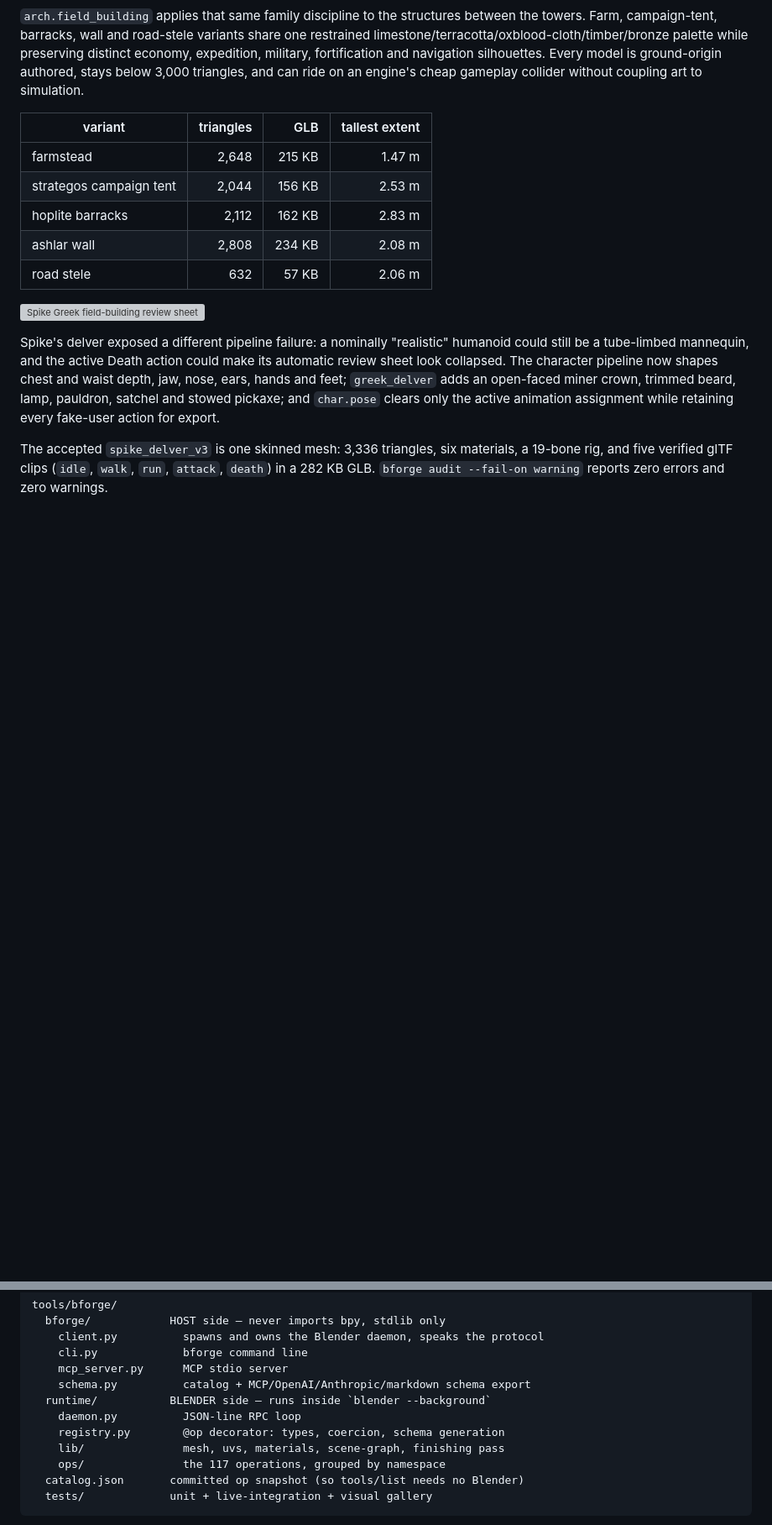
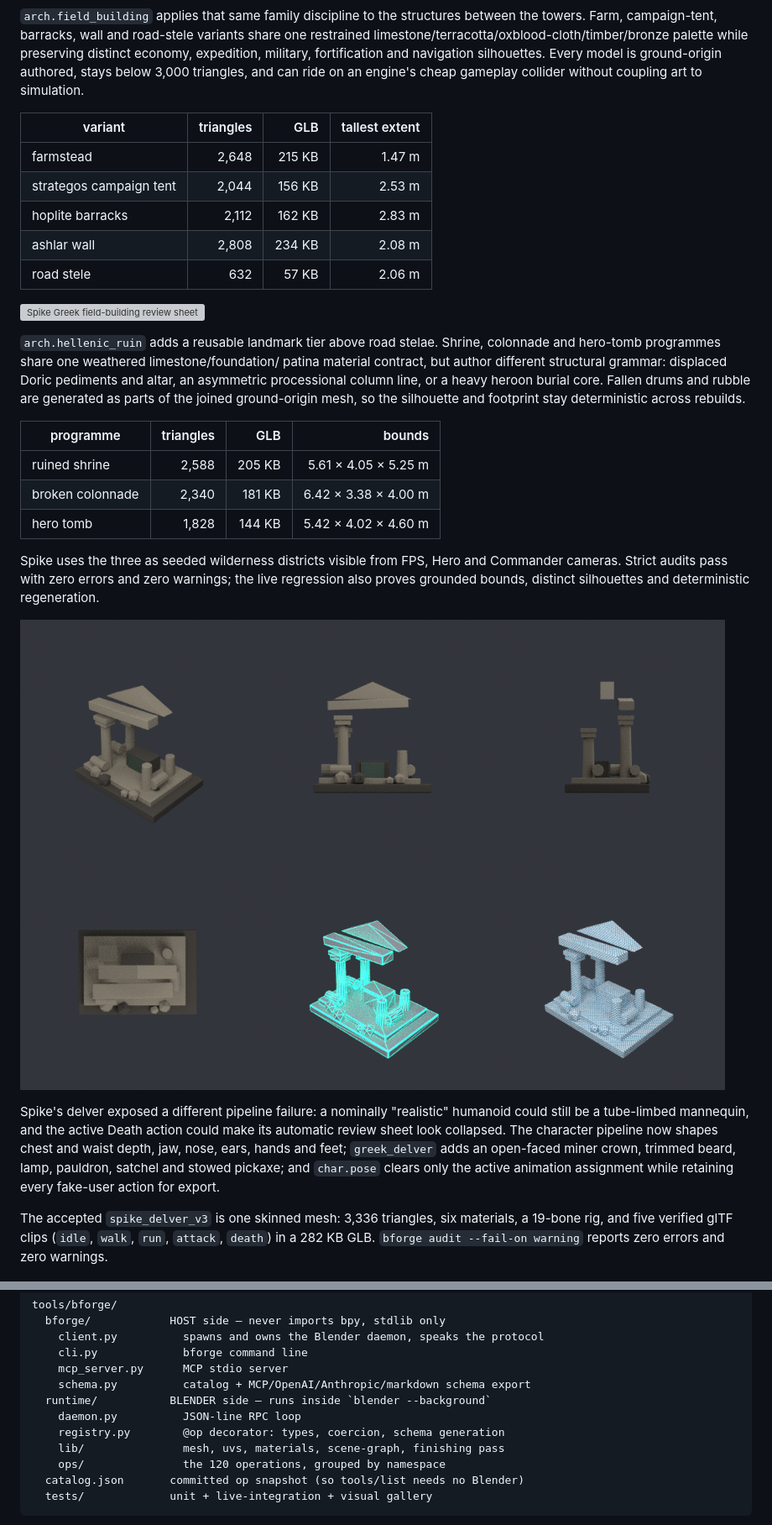
Before and after one commit to lxsolutions/studio-foundation, a Markdown page: tools/bforge/README.md, 2 parts joined by grey strips. Shown at 84% size. Drawn GitHub-style; pictures changed too: docs/bforge/img/spike_hellenic_ruin_v1.png (added); blank space fills up the shorter version; grey boxes are pictures that could not be loaded.

Commit message:
Add reusable Hellenic ruin authoring

````diff
--- a/tools/bforge/README.md
+++ b/tools/bforge/README.md
@@ -111,6 +111,27 @@ coupling art to simulation.
 | road stele | 632 | 57 KB | 2.06 m |
 
 ![Spike Greek field-building review sheet](../../docs/bforge/img/spike_field_barracks.png)
+
+`arch.hellenic_ruin` adds a reusable landmark tier above road stelae. Shrine,
+colonnade and hero-tomb programmes share one weathered limestone/foundation/
+patina material contract, but author different structural grammar: displaced
+Doric pediments and altar, an asymmetric processional column line, or a heavy
+heroon burial core. Fallen drums and rubble are generated as parts of the
+joined ground-origin mesh, so the silhouette and footprint stay deterministic
+across rebuilds.
+
+| programme | triangles | GLB | bounds |
+| --- | ---: | ---: | ---: |
+| ruined shrine | 2,588 | 205 KB | 5.61 × 4.05 × 5.25 m |
+| broken colonnade | 2,340 | 181 KB | 6.42 × 3.38 × 4.00 m |
+| hero tomb | 1,828 | 144 KB | 5.42 × 4.02 × 4.60 m |
+
+Spike uses the three as seeded wilderness districts visible from FPS, Hero and
+Commander cameras. Strict audits pass with zero errors and zero warnings; the
+live regression also proves grounded bounds, distinct silhouettes and
+deterministic regeneration.
+
+![Spike Hellenic ruin review sheet](../../docs/bforge/img/spike_hellenic_ruin_v1.png)
 
 Spike's delver exposed a different pipeline failure: a nominally
 "realistic" humanoid could still be a tube-limbed mannequin, and the active
@@ -245,7 +266,7 @@ tools/bforge/
     daemon.py          JSON-line RPC loop
     registry.py        @op decorator: types, coercion, schema generation
     lib/               mesh, uvs, materials, scene-graph, finishing pass
-    ops/               the 117 operations, grouped by namespace
+    ops/               the 120 operations, grouped by namespace
   catalog.json       committed op snapshot (so tools/list needs no Blender)
   tests/             unit + live-integration + visual gallery
 ```
````
Also changed, not shown: other parts of tools/bforge/README.md (+1 -1 lines), docs/bforge/OPS.md (+21 -1 lines), 3 other files.
